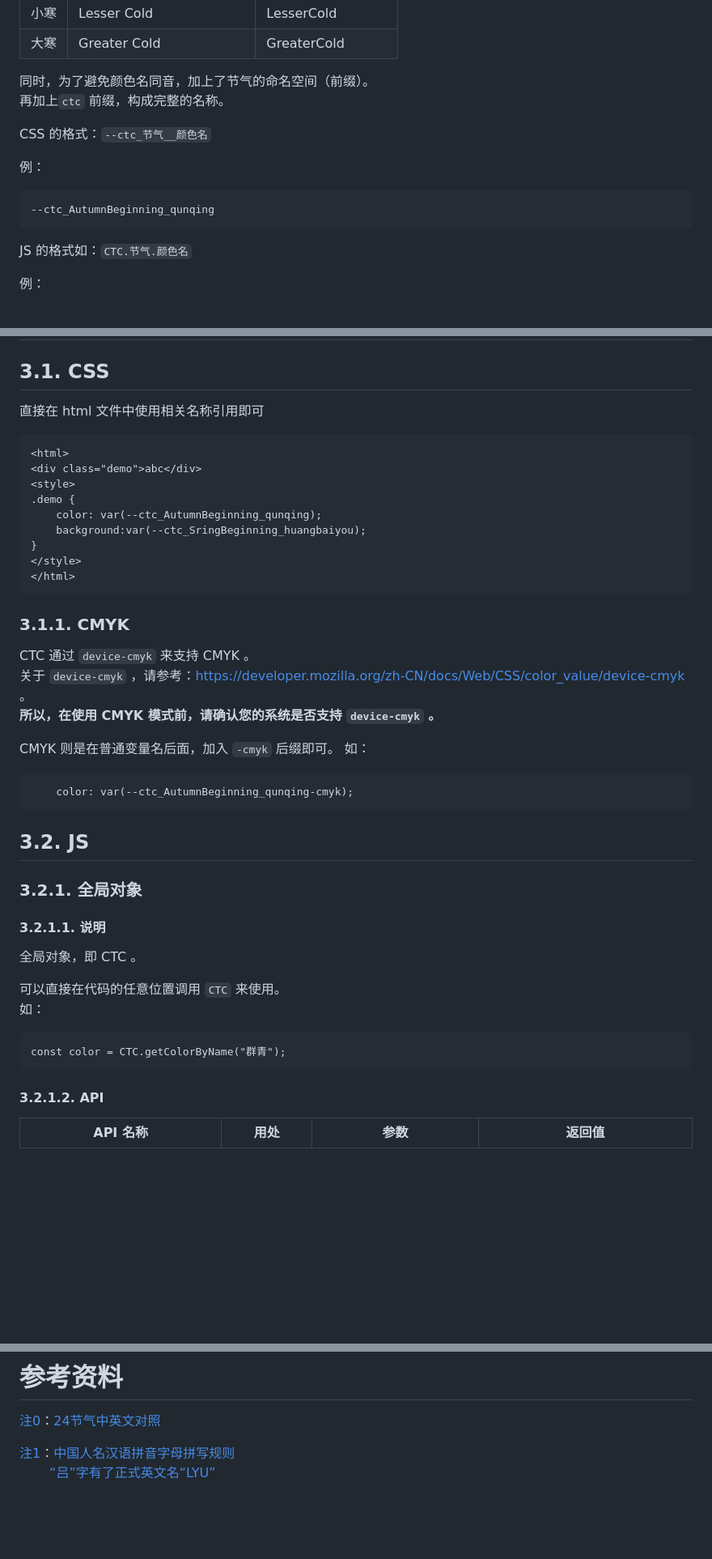
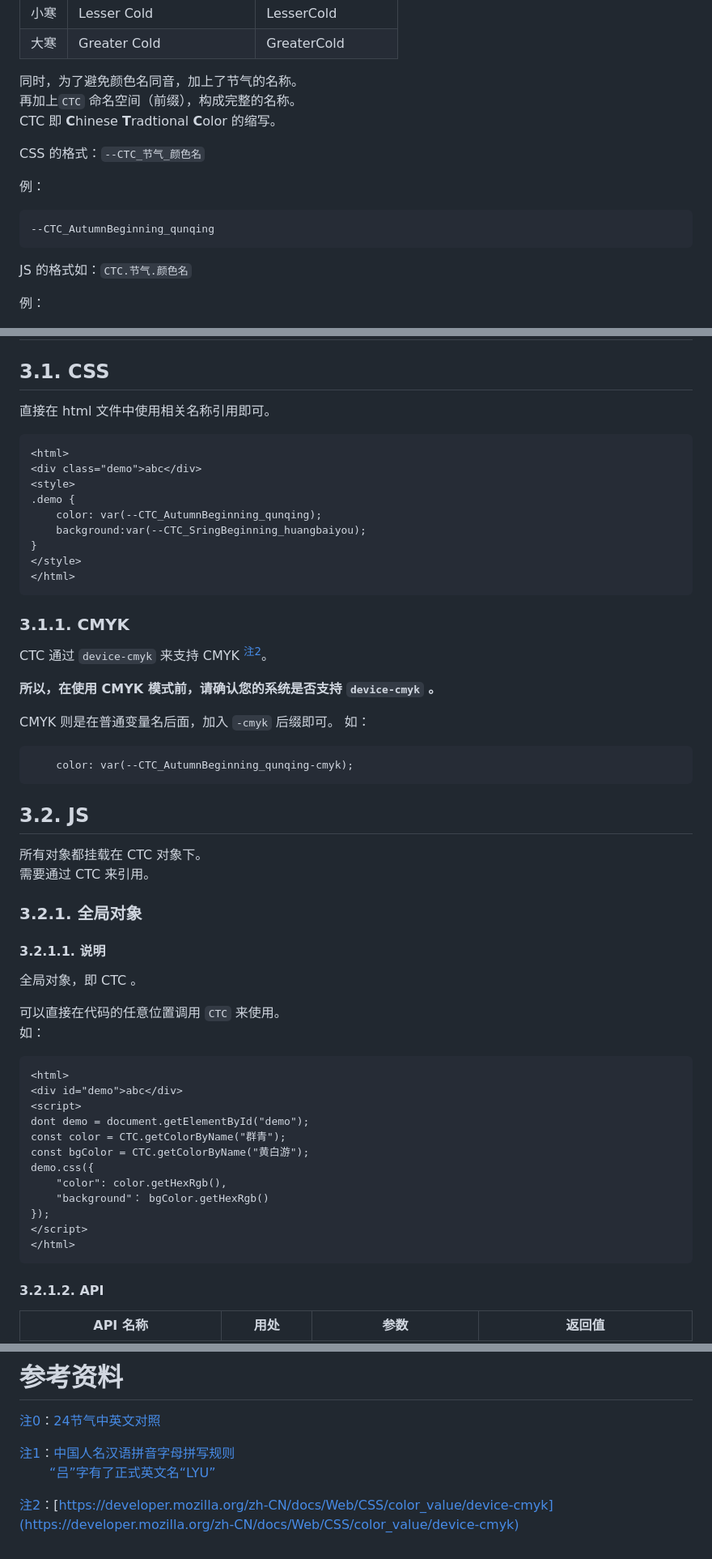
Before and after one commit to undeadway/chinese-traditional-color, a Markdown page: README.md, 3 parts joined by grey strips. Shown at 81% size. Rendered like a GitHub page; blank space fills up the shorter version.

Commit message:
修改文档

````diff
--- a/README.md
+++ b/README.md
@@ -41,14 +41,15 @@
 | 小寒 | Lesser Cold | LesserCold |
 | 大寒 | Greater Cold | GreaterCold |
 
-同时，为了避免颜色名同音，加上了节气的命名空间（前缀）。
-再加上`ctc` 前缀，构成完整的名称。
+同时，为了避免颜色名同音，加上了节气的名称。
+再加上`CTC` 命名空间（前缀），构成完整的名称。
+CTC 即 **C**hinese **T**radtional **C**olor 的缩写。
 
-CSS 的格式：`--ctc_节气__颜色名`
+CSS 的格式：`--CTC_节气_颜色名`
 
 例：
 ```
---ctc_AutumnBeginning_qunqing
+--CTC_AutumnBeginning_qunqing
 ```
 
 JS 的格式如：`CTC.节气.颜色名`
@@ -139,15 +140,15 @@ window.CTC = CTC;
 
 ## 3.1. CSS
 
-直接在 html 文件中使用相关名称引用即可
+直接在 html 文件中使用相关名称引用即可。
 
 ```
 <html>
 <div class="demo">abc</div>
 <style>
 .demo {
-	color: var(--ctc_AutumnBeginning_qunqing);
-	background:var(--ctc_SringBeginning_huangbaiyou);
+	color: var(--CTC_AutumnBeginning_qunqing);
+	background:var(--CTC_SringBeginning_huangbaiyou);
 }
 </style>
 </html>
@@ -155,17 +156,20 @@ window.CTC = CTC;
 
 ### 3.1.1. CMYK
 
-CTC 通过 `device-cmyk` 来支持 CMYK 。
-关于 `device-cmyk` ，请参考：[https://developer.mozilla.org/zh-CN/docs/Web/CSS/color_value/device-cmyk](https://developer.mozilla.org/zh-CN/docs/Web/CSS/color_value/device-cmyk) 。
+CTC 通过 `device-cmyk` 来支持 CMYK  <sup id="a2"><a href="#f2">注2</a></sup>。
+
 **所以，在使用 CMYK 模式前，请确认您的系统是否支持 `device-cmyk` 。**
 
 CMYK 则是在普通变量名后面，加入 `-cmyk` 后缀即可。
 如：
 ```
-	color: var(--ctc_AutumnBeginning_qunqing-cmyk);
+	color: var(--CTC_AutumnBeginning_qunqing-cmyk);
 ```
 
 ## 3.2. JS
+
+所有对象都挂载在 CTC 对象下。
+需要通过 CTC 来引用。
 
 ### 3.2.1. 全局对象
 
@@ -177,7 +181,18 @@ CMYK 则是在普通变量名后面，加入 `-cmyk` 后缀即可。
 如：
 
 ```
+<html>
+<div id="demo">abc</div>
+<script>
+dont demo = document.getElementById("demo");
 const color = CTC.getColorByName("群青");
+const bgColor = CTC.getColorByName("黄白游");
+demo.css({
+	"color": color.getHexRgb(),
+	"background"： bgColor.getHexRgb()
+});
+</script>
+</html>
 ```
 
 #### 3.2.1.2. API
@@ -236,3 +251,5 @@ const color2 = salorTerm.getColorByName("群青");
 <span id="f0"><a href="#a0">注0</a></span>：[24节气中英文对照](https://www.cma.gov.cn/2011xzt/essjqzt/jqhz/jqhz02/201312/t20131213_233952.html)
 
 <span id="f1"><a href="#a1">注1</a></span>：[中国人名汉语拼音字母拼写规则](http://www.moe.gov.cn/jyb_sjzl/ziliao/A19/201001/t20100115_75609.html)<br />　　 [“吕”字有了正式英文名“LYU”](http://edu.sina.com.cn/en/2012-10-11/094569768.shtml)
+
+<span id="f2"><a href="#a2">注2</a></span>：[https://developer.mozilla.org/zh-CN/docs/Web/CSS/color_value/device-cmyk](https://developer.mozilla.org/zh-CN/docs/Web/CSS/color_value/device-cmyk)
````
